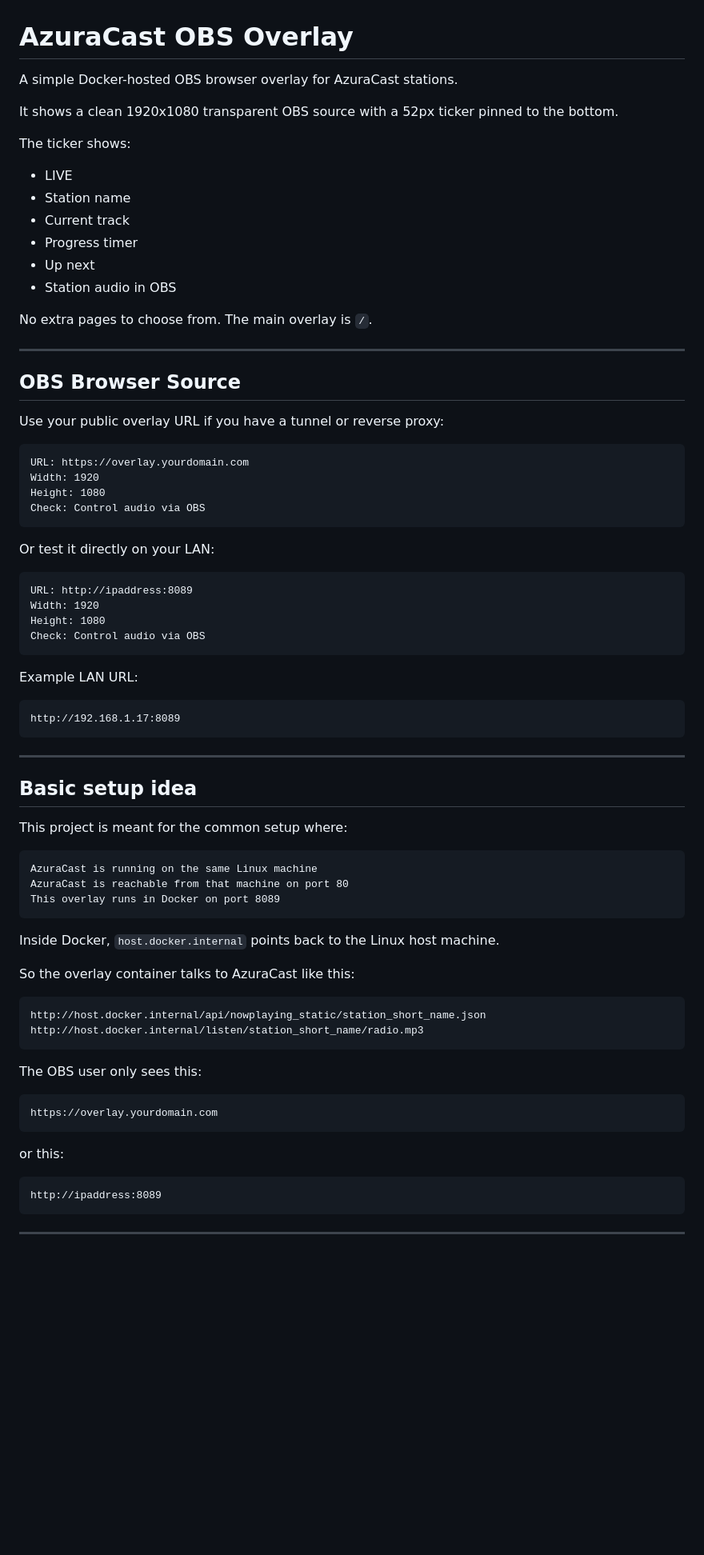
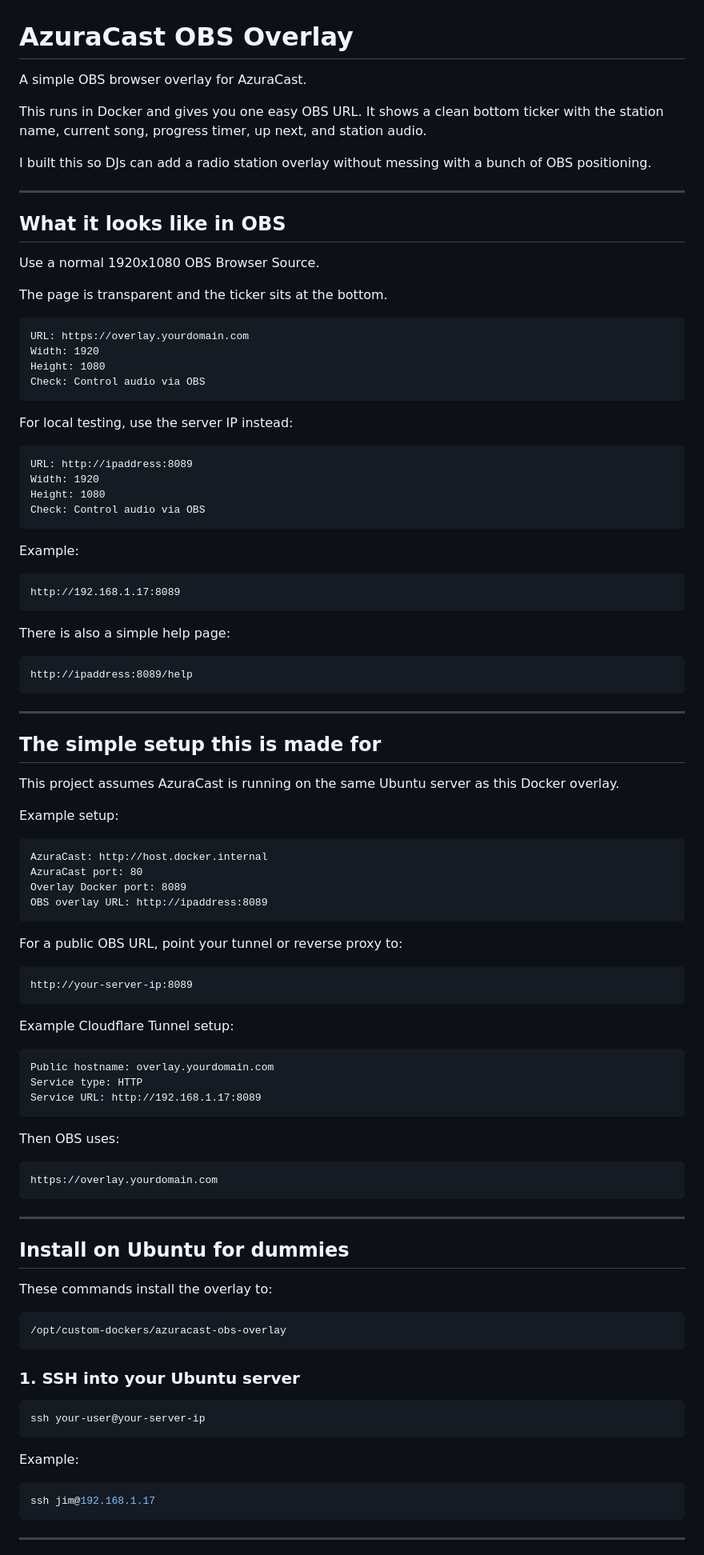
Before and after one commit to jamesking210/azuracast-obs-overlay, a Markdown page: README.md, the part around one of its changes. Shown at 80% size. Rendered like a GitHub page; blank space fills up the shorter version.

Commit message:
Revise README for improved clarity and details
Updated README to clarify setup instructions and features.

````diff
--- a/README.md
+++ b/README.md
@@ -1,25 +1,18 @@
 # AzuraCast OBS Overlay
 
-A simple Docker-hosted OBS browser overlay for AzuraCast stations.
+A simple OBS browser overlay for AzuraCast.
 
-It shows a clean 1920x1080 transparent OBS source with a 52px ticker pinned to the bottom.
+This runs in Docker and gives you one easy OBS URL. It shows a clean bottom ticker with the station name, current song, progress timer, up next, and station audio.
 
-The ticker shows:
-
-- LIVE
-- Station name
-- Current track
-- Progress timer
-- Up next
-- Station audio in OBS
-
-No extra pages to choose from. The main overlay is `/`.
+I built this so DJs can add a radio station overlay without messing with a bunch of OBS positioning.
 
 ---
 
-## OBS Browser Source
+## What it looks like in OBS
 
-Use your public overlay URL if you have a tunnel or reverse proxy:
+Use a normal 1920x1080 OBS Browser Source.
+
+The page is transparent and the ticker sits at the bottom.
 
 ```text
 URL: https://overlay.yourdomain.com
@@ -28,7 +21,7 @@ Height: 1080
 Check: Control audio via OBS
 ```
 
-Or test it directly on your LAN:
+For local testing, use the server IP instead:
 
 ```text
 URL: http://ipaddress:8089
@@ -37,43 +30,73 @@ Height: 1080
 Check: Control audio via OBS
 ```
 
-Example LAN URL:
+Example:
 
 ```text
 http://192.168.1.17:8089
 ```
 
+There is also a simple help page:
+
+```text
+http://ipaddress:8089/help
+```
+
 ---
 
-## Basic setup idea
+## The simple setup this is made for
 
-This project is meant for the common setup where:
+This project assumes AzuraCast is running on the same Ubuntu server as this Docker overlay.
+
+Example setup:
 
 ```text
-AzuraCast is running on the same Linux machine
-AzuraCast is reachable from that machine on port 80
-This overlay runs in Docker on port 8089
+AzuraCast: http://host.docker.internal
+AzuraCast port: 80
+Overlay Docker port: 8089
+OBS overlay URL: http://ipaddress:8089
 ```
 
-Inside Docker, `host.docker.internal` points back to the Linux host machine.
-
-So the overlay container talks to AzuraCast like this:
+For a public OBS URL, point your tunnel or reverse proxy to:
 
 ```text
-http://host.docker.internal/api/nowplaying_static/station_short_name.json
-http://host.docker.internal/listen/station_short_name/radio.mp3
+http://your-server-ip:8089
 ```
 
-The OBS user only sees this:
+Example Cloudflare Tunnel setup:
+
+```text
+Public hostname: overlay.yourdomain.com
+Service type: HTTP
+Service URL: http://192.168.1.17:8089
+```
+
+Then OBS uses:
 
 ```text
 https://overlay.yourdomain.com
 ```
 
-or this:
+---
+
+## Install on Ubuntu for dummies
+
+These commands install the overlay to:
 
 ```text
-http://ipaddress:8089
+/opt/custom-dockers/azuracast-obs-overlay
+```
+
+### 1. SSH into your Ubuntu server
+
+```bash
+ssh your-user@your-server-ip
+```
+
+Example:
+
+```bash
+ssh jim@192.168.1.17
 ```
 
 ---
````
Also changed, not shown: other parts of README.md (+146 -112 lines).
